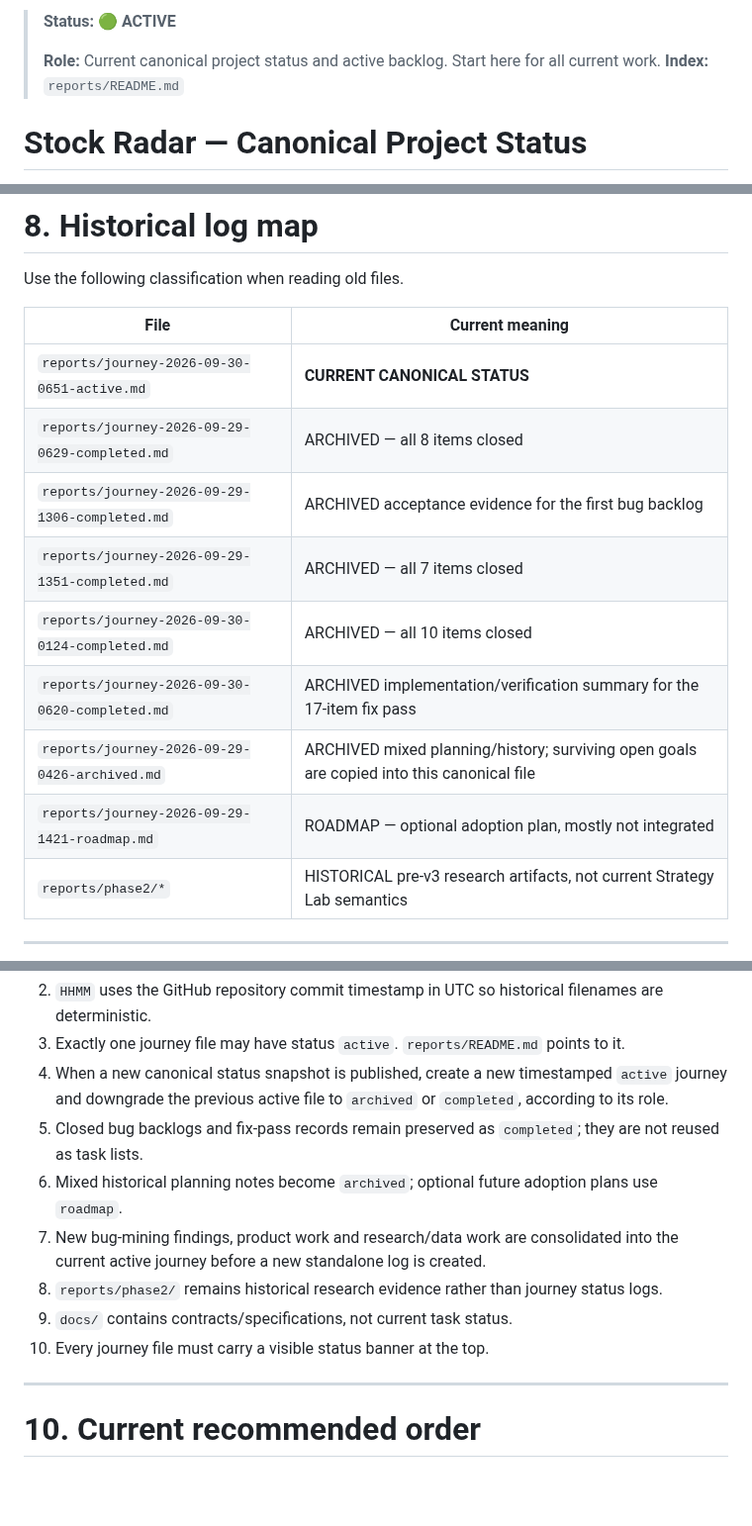
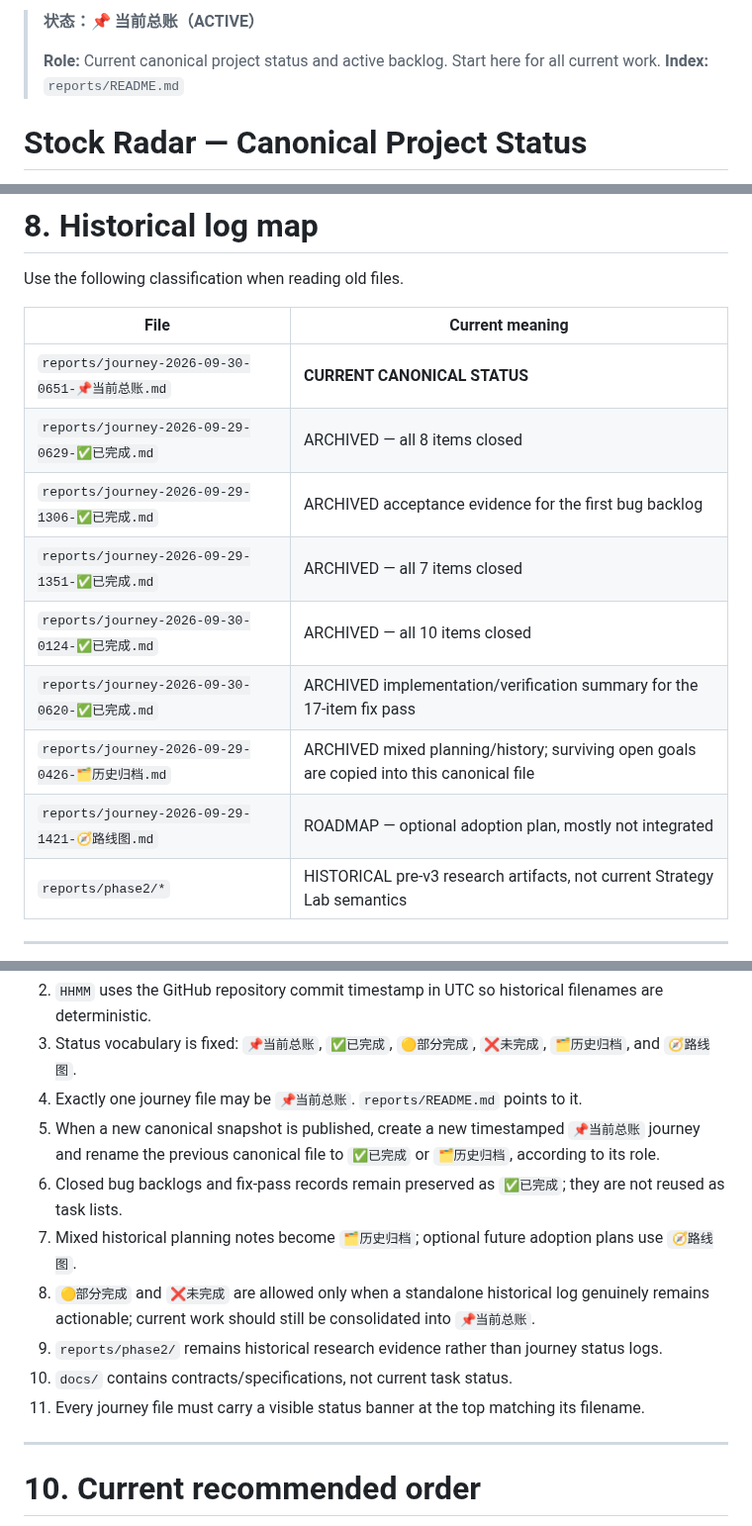
Before and after one commit to zhoushuming073-cell/stock-radar, a Markdown page: reports/journey-2026-09-30-0651-📌当前总账.md, 3 parts joined by grey strips. Shown at 99% size. GitHub-like rendering; blank space fills up the shorter version.

Commit message:
Finalize emoji journey status convention

```diff
--- a/reports/journey-2026-09-30-0651-📌当前总账.md
+++ b/reports/journey-2026-09-30-0651-📌当前总账.md
@@ -1,4 +1,4 @@
-> **Status: 🟢 ACTIVE**
+> **状态：📌 当前总账（ACTIVE）**
 >
 > **Role:** Current canonical project status and active backlog. Start here for all current work.
 > **Index:** `reports/README.md`
@@ -461,14 +461,14 @@ Use the following classification when reading old files.
 
 | File | Current meaning |
 | --- | --- |
-| `reports/journey-2026-09-30-0651-active.md` | **CURRENT CANONICAL STATUS** |
-| `reports/journey-2026-09-29-0629-completed.md` | ARCHIVED — all 8 items closed |
-| `reports/journey-2026-09-29-1306-completed.md` | ARCHIVED acceptance evidence for the first bug backlog |
-| `reports/journey-2026-09-29-1351-completed.md` | ARCHIVED — all 7 items closed |
-| `reports/journey-2026-09-30-0124-completed.md` | ARCHIVED — all 10 items closed |
-| `reports/journey-2026-09-30-0620-completed.md` | ARCHIVED implementation/verification summary for the 17-item fix pass |
-| `reports/journey-2026-09-29-0426-archived.md` | ARCHIVED mixed planning/history; surviving open goals are copied into this canonical file |
-| `reports/journey-2026-09-29-1421-roadmap.md` | ROADMAP — optional adoption plan, mostly not integrated |
+| `reports/journey-2026-09-30-0651-📌当前总账.md` | **CURRENT CANONICAL STATUS** |
+| `reports/journey-2026-09-29-0629-✅已完成.md` | ARCHIVED — all 8 items closed |
+| `reports/journey-2026-09-29-1306-✅已完成.md` | ARCHIVED acceptance evidence for the first bug backlog |
+| `reports/journey-2026-09-29-1351-✅已完成.md` | ARCHIVED — all 7 items closed |
+| `reports/journey-2026-09-30-0124-✅已完成.md` | ARCHIVED — all 10 items closed |
+| `reports/journey-2026-09-30-0620-✅已完成.md` | ARCHIVED implementation/verification summary for the 17-item fix pass |
+| `reports/journey-2026-09-29-0426-🗂️历史归档.md` | ARCHIVED mixed planning/history; surviving open goals are copied into this canonical file |
+| `reports/journey-2026-09-29-1421-🧭路线图.md` | ROADMAP — optional adoption plan, mostly not integrated |
 | `reports/phase2/*` | HISTORICAL pre-v3 research artifacts, not current Strategy Lab semantics |
 
 ---
@@ -481,12 +481,13 @@ To prevent status from fragmenting again:
 2. `HHMM` uses the GitHub repository commit timestamp in UTC so historical filenames are deterministic.
-3. Exactly one journey file may have status `active`. `reports/README.md` points to it.
-4. When a new canonical status snapshot is published, create a new timestamped `active` journey and downgrade the previous active file to `archived` or `completed`, according to its role.
-5. Closed bug backlogs and fix-pass records remain preserved as `completed`; they are not reused as task lists.
-6. Mixed historical planning notes become `archived`; optional future adoption plans use `roadmap`.
-7. New bug-mining findings, product work and research/data work are consolidated into the current active journey before a new standalone log is created.
-8. `reports/phase2/` remains historical research evidence rather than journey status logs.
-9. `docs/` contains contracts/specifications, not current task status.
-10. Every journey file must carry a visible status banner at the top.
+3. Status vocabulary is fixed: `📌当前总账`, `✅已完成`, `🟡部分完成`, `❌未完成`, `🗂️历史归档`, and `🧭路线图`.
+4. Exactly one journey file may be `📌当前总账`. `reports/README.md` points to it.
+5. When a new canonical snapshot is published, create a new timestamped `📌当前总账` journey and rename the previous canonical file to `✅已完成` or `🗂️历史归档`, according to its role.
+6. Closed bug backlogs and fix-pass records remain preserved as `✅已完成`; they are not reused as task lists.
+7. Mixed historical planning notes become `🗂️历史归档`; optional future adoption plans use `🧭路线图`.
+8. `🟡部分完成` and `❌未完成` are allowed only when a standalone historical log genuinely remains actionable; current work should still be consolidated into `📌当前总账`.
+9. `reports/phase2/` remains historical research evidence rather than journey status logs.
+10. `docs/` contains contracts/specifications, not current task status.
+11. Every journey file must carry a visible status banner at the top matching its filename.
 
 ---
 
```
Also changed, not shown: other parts of reports/journey-2026-09-30-0651-📌当前总账.md (+9 -9 lines).
